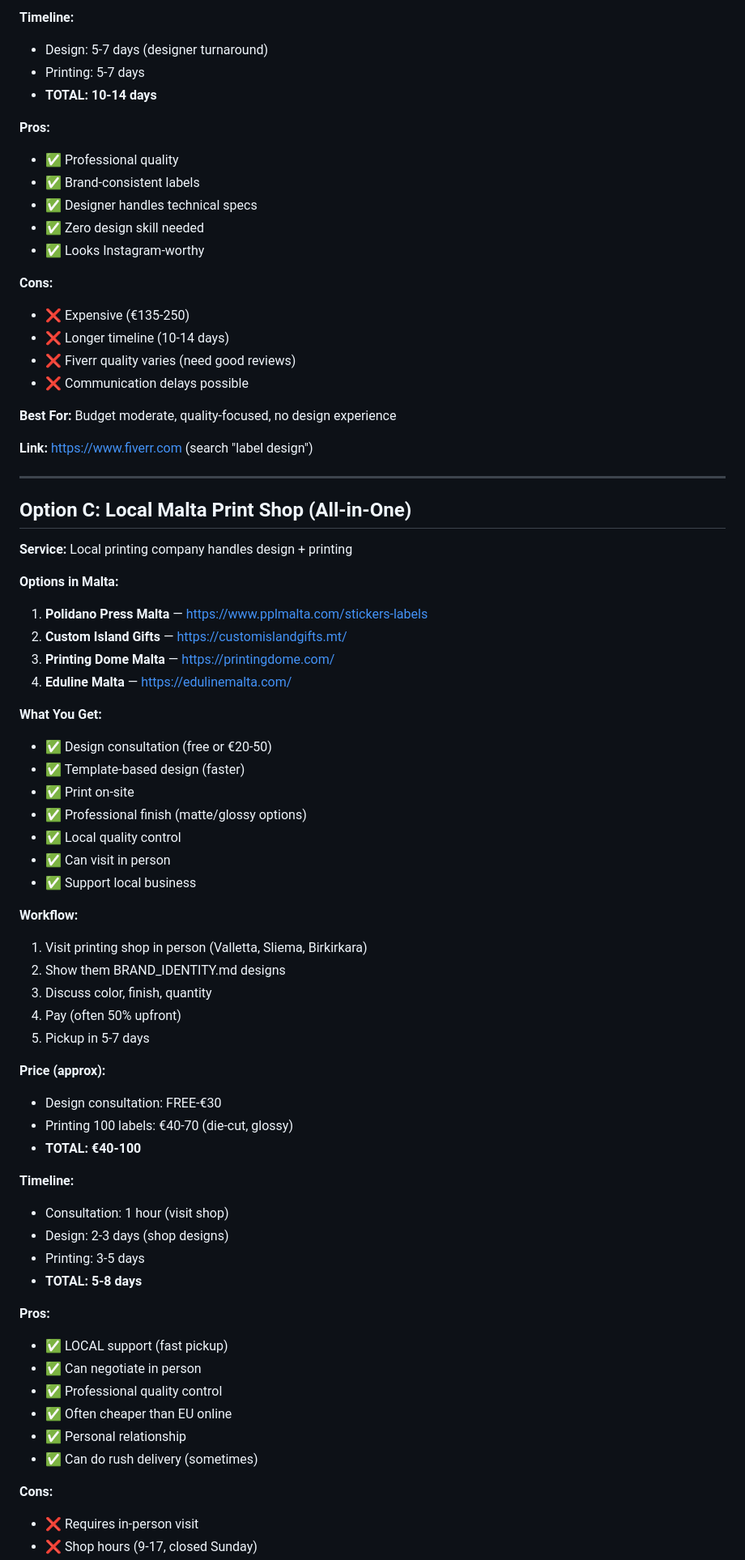
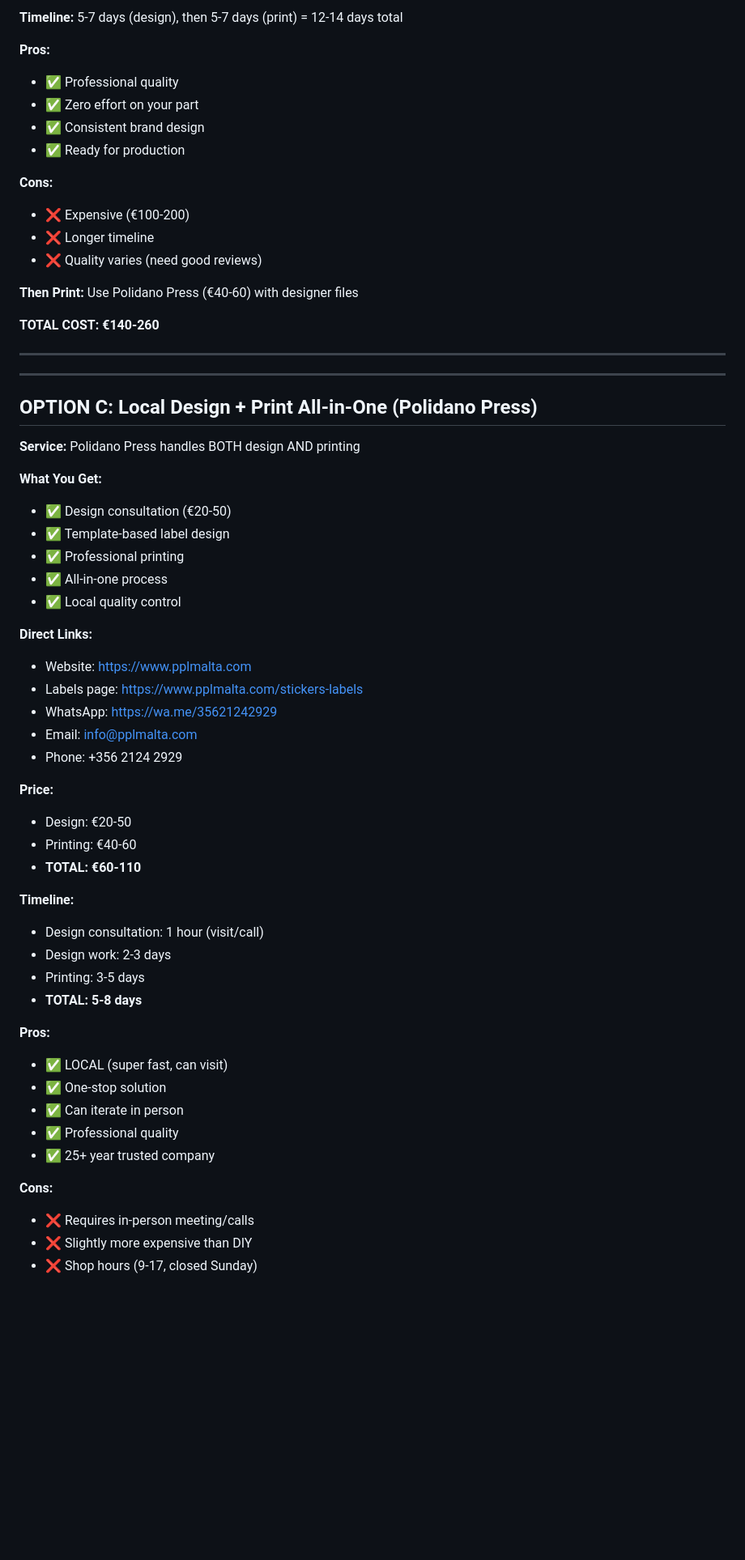
Before and after one commit to anastasianydegger-afk/emilio-business, a Markdown page: BRANDING_OPTIONS.md, the part around one of its changes. Shown at 81% size. GitHub-like rendering; blank space fills up the shorter version.

```diff
--- a/BRANDING_OPTIONS.md
+++ b/BRANDING_OPTIONS.md
@@ -84,73 +158,62 @@
 
-**Timeline:**
-- Design: 5-7 days (designer turnaround)
-- Printing: 5-7 days
-- **TOTAL: 10-14 days**
+**Timeline:** 5-7 days (design), then 5-7 days (print) = 12-14 days total
 
 **Pros:**
 - ✅ Professional quality
-- ✅ Brand-consistent labels
-- ✅ Designer handles technical specs
-- ✅ Zero design skill needed
-- ✅ Looks Instagram-worthy
+- ✅ Zero effort on your part
+- ✅ Consistent brand design
+- ✅ Ready for production
 
 **Cons:**
-- ❌ Expensive (€135-250)
-- ❌ Longer timeline (10-14 days)
-- ❌ Fiverr quality varies (need good reviews)
-- ❌ Communication delays possible
+- ❌ Expensive (€100-200)
+- ❌ Longer timeline
+- ❌ Quality varies (need good reviews)
 
-**Best For:** Budget moderate, quality-focused, no design experience
+**Then Print:** Use Polidano Press (€40-60) with designer files
 
-**Link:** https://www.fiverr.com (search "label design")
+**TOTAL COST: €140-260**
 
 ---
 
-## Option C: **Local Malta Print Shop (All-in-One)**
+---
 
-**Service:** Local printing company handles design + printing
+## OPTION C: Local Design + Print All-in-One (Polidano Press)
 
-**Options in Malta:**
-1. **Polidano Press Malta** — https://www.pplmalta.com/stickers-labels
-2. **Custom Island Gifts** — https://customislandgifts.mt/
-3. **Printing Dome Malta** — https://printingdome.com/
-4. **Eduline Malta** — https://edulinemalta.com/
+**Service:** Polidano Press handles BOTH design AND printing
 
 **What You Get:**
-- ✅ Design consultation (free or €20-50)
-- ✅ Template-based design (faster)
-- ✅ Print on-site
-- ✅ Professional finish (matte/glossy options)
+- ✅ Design consultation (€20-50)
+- ✅ Template-based label design
+- ✅ Professional printing
+- ✅ All-in-one process
 - ✅ Local quality control
-- ✅ Can visit in person
-- ✅ Support local business
 
-**Workflow:**
-1. Visit printing shop in person (Valletta, Sliema, Birkirkara)
-2. Show them BRAND_IDENTITY.md designs
-3. Discuss color, finish, quantity
-4. Pay (often 50% upfront)
-5. Pickup in 5-7 days
+**Direct Links:**
+- Website: https://www.pplmalta.com
+- Labels page: https://www.pplmalta.com/stickers-labels
+- WhatsApp: https://wa.me/35621242929
+- Email: info@pplmalta.com
+- Phone: +356 2124 2929
 
-**Price (approx):**
-- Design consultation: FREE-€30
-- Printing 100 labels: €40-70 (die-cut, glossy)
-- **TOTAL: €40-100**
+**Price:**
+- Design: €20-50
+- Printing: €40-60
+- **TOTAL: €60-110**
 
 **Timeline:**
-- Consultation: 1 hour (visit shop)
-- Design: 2-3 days (shop designs)
+- Design consultation: 1 hour (visit/call)
+- Design work: 2-3 days
 - Printing: 3-5 days
 - **TOTAL: 5-8 days**
 
 **Pros:**
-- ✅ LOCAL support (fast pickup)
-- ✅ Can negotiate in person
-- ✅ Professional quality control
-- ✅ Often cheaper than EU online
-- ✅ Personal relationship
-- ✅ Can do rush delivery (sometimes)
+- ✅ LOCAL (super fast, can visit)
+- ✅ One-stop solution
+- ✅ Can iterate in person
+- ✅ Professional quality
+- ✅ 25+ year trusted company
 
 **Cons:**
-- ❌ Requires in-person visit
+- ❌ Requires in-person meeting/calls
+- ❌ Slightly more expensive than DIY
 - ❌ Shop hours (9-17, closed Sunday)
```
Also changed, not shown: other parts of BRANDING_OPTIONS.md (+226 -162 lines).
